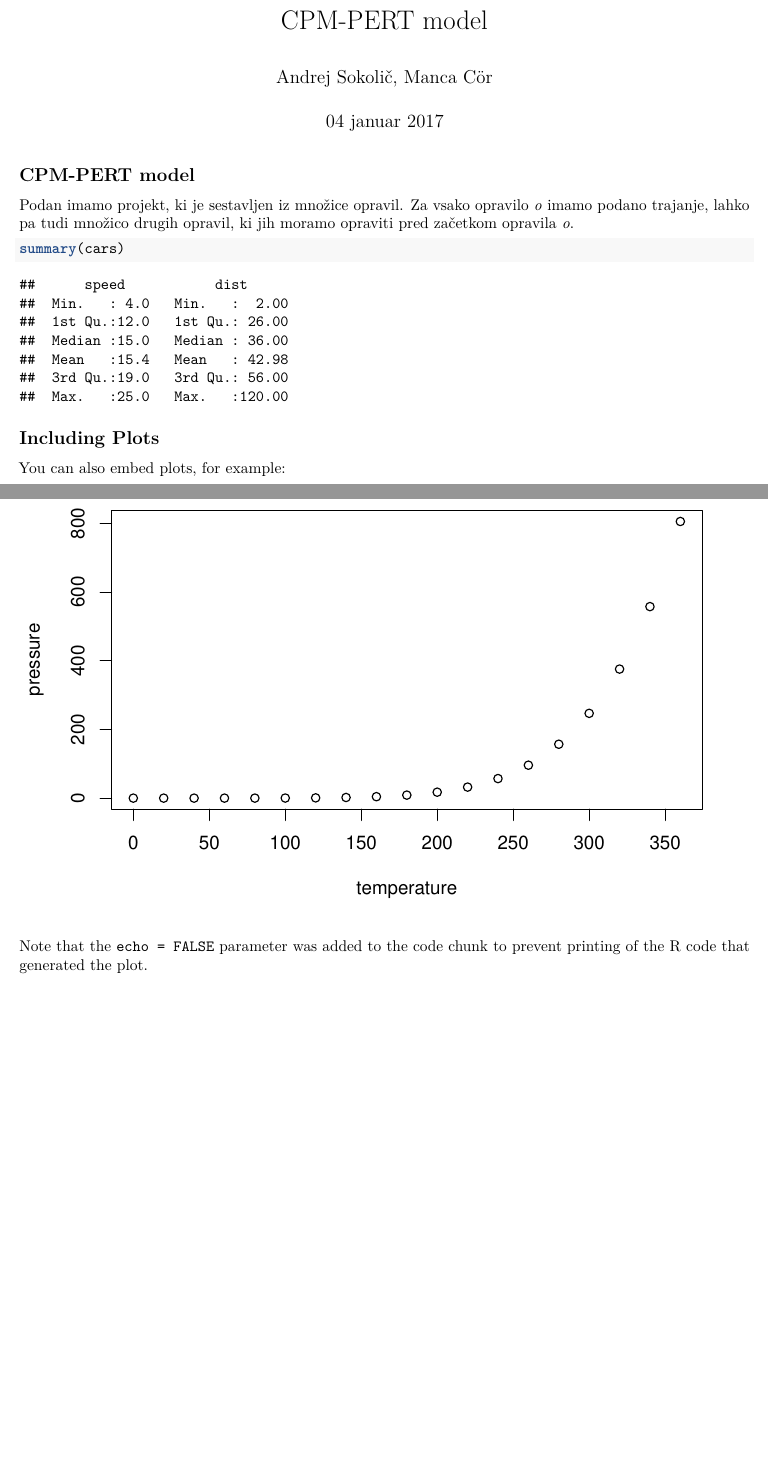
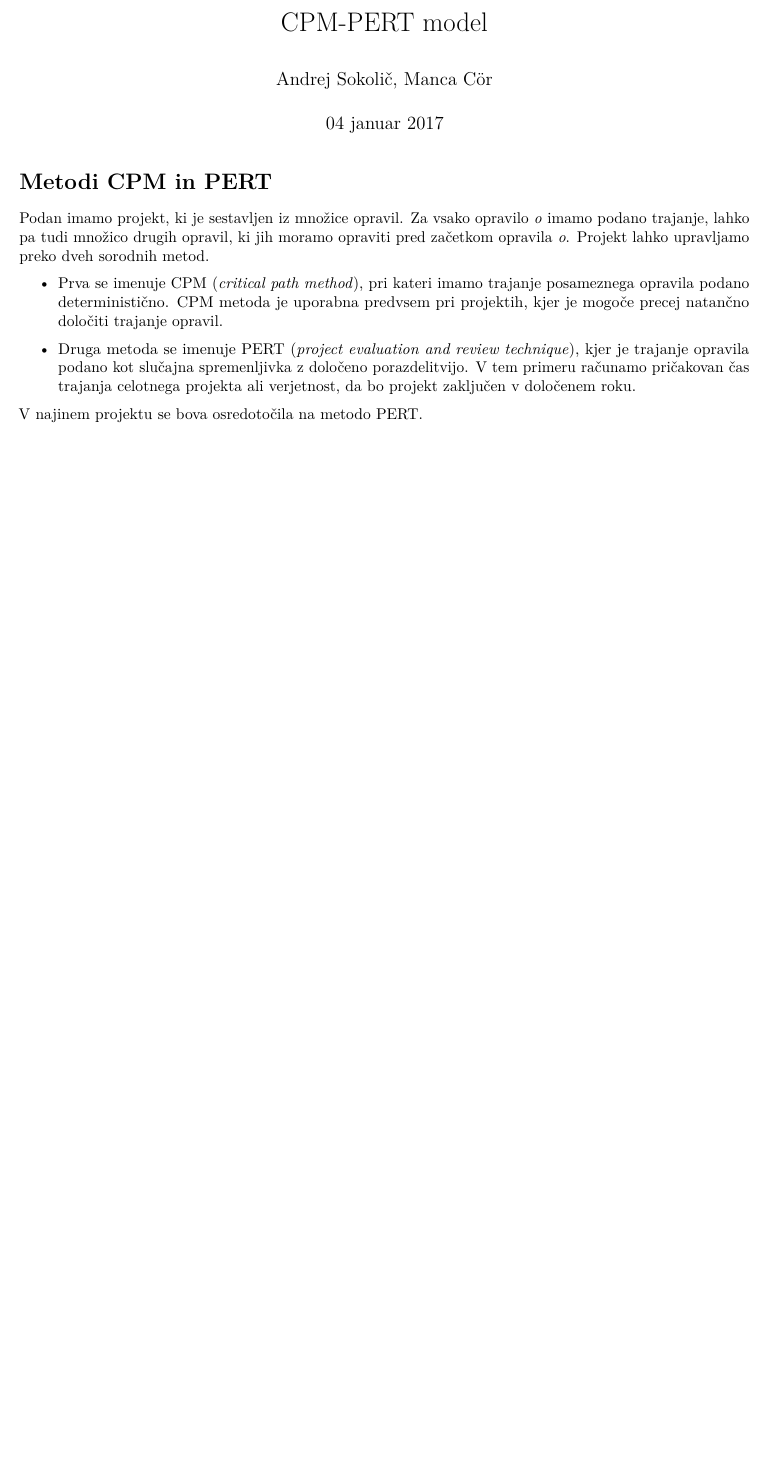
Before and after one commit to sokolicA/CPM-PERT, an R Markdown document (CPM-PERT model/Kratko-porocilo.Rmd): two parts of pages 1 and 2 of 2 before the commit and part of the page after it, the two joined at a grey line, cut so that both start at the same text, the shorter picture padded with empty space. Rendered offline with R 4.5, knitr and Pandoc, then LaTeX, with nearby package versions.

Commit message:
Porocilo

````diff
--- a/CPM-PERT model/Kratko-porocilo.Rmd
+++ b/CPM-PERT model/Kratko-porocilo.Rmd
@@ -5,20 +5,13 @@ date: "04 januar 2017"
 output: pdf_document
 ---
 
-## CPM-PERT model
+# Metodi CPM in PERT
 
 Podan imamo projekt, ki je sestavljen iz množice opravil. Za vsako opravilo *o* imamo podano trajanje, lahko pa tudi množico drugih opravil, ki jih moramo opraviti pred začetkom opravila *o*.
+Projekt lahko upravljamo preko dveh sorodnih metod.
 
-```{r cars}
-summary(cars)
-```
+- Prva se imenuje CPM (*critical path method*), pri kateri imamo trajanje posameznega opravila podano deterministično. CPM metoda je uporabna predvsem pri projektih, kjer je mogoče precej natančno določiti trajanje opravil.
 
-## Including Plots
+- Druga metoda se imenuje PERT (*project evaluation and review technique*), kjer je trajanje opravila podano kot slučajna spremenljivka z določeno porazdelitvijo. V tem primeru računamo pričakovan čas trajanja celotnega projekta ali verjetnost, da bo projekt zaključen v določenem roku.
 
-You can also embed plots, for example:
-
-```{r pressure, echo=FALSE}
-plot(pressure)
-```
-
-Note that the `echo = FALSE` parameter was added to the code chunk to prevent printing of the R code that generated the plot.
+V najinem projektu se bova osredotočila na metodo PERT.
````
Also changed, not shown: CPM-PERT model/Kratko-porocilo.html (added), CPM-PERT model/Kratko-porocilo.pdf.
